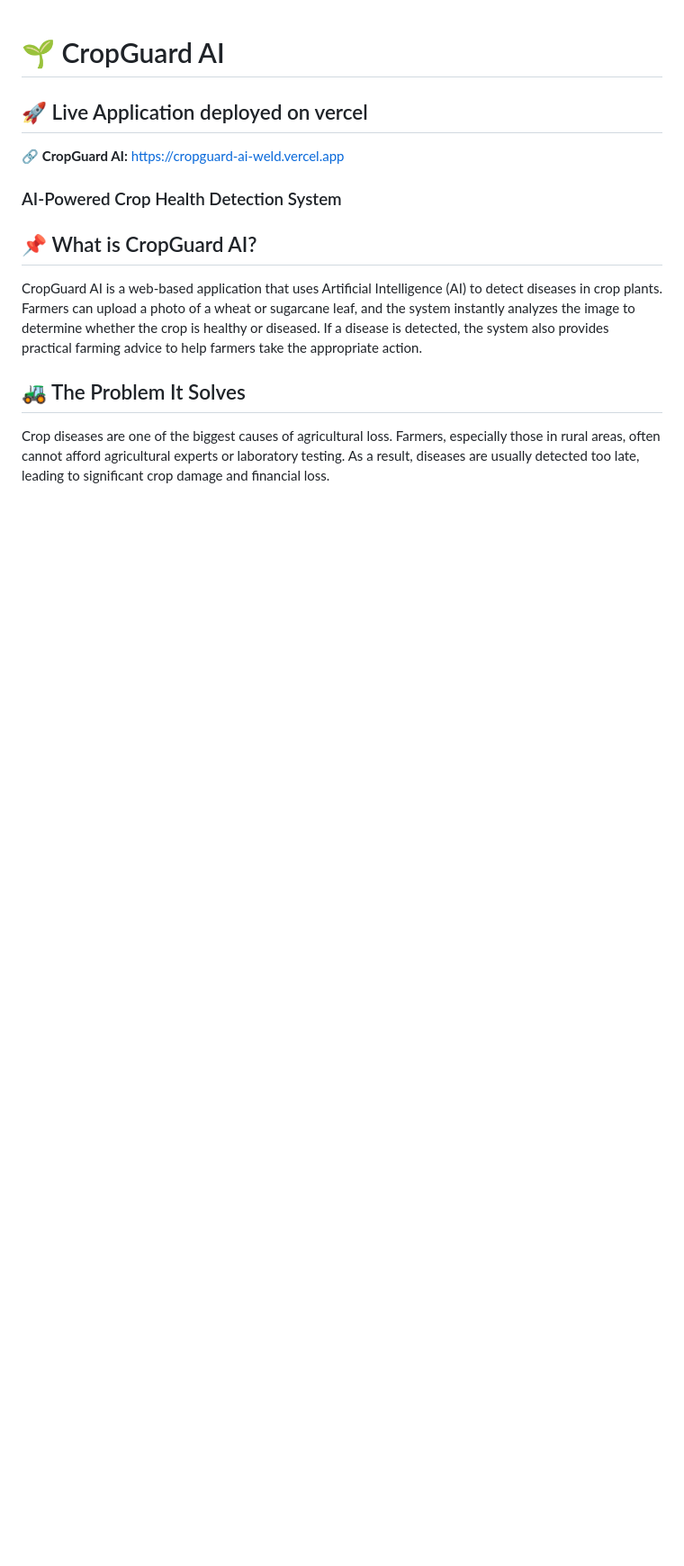
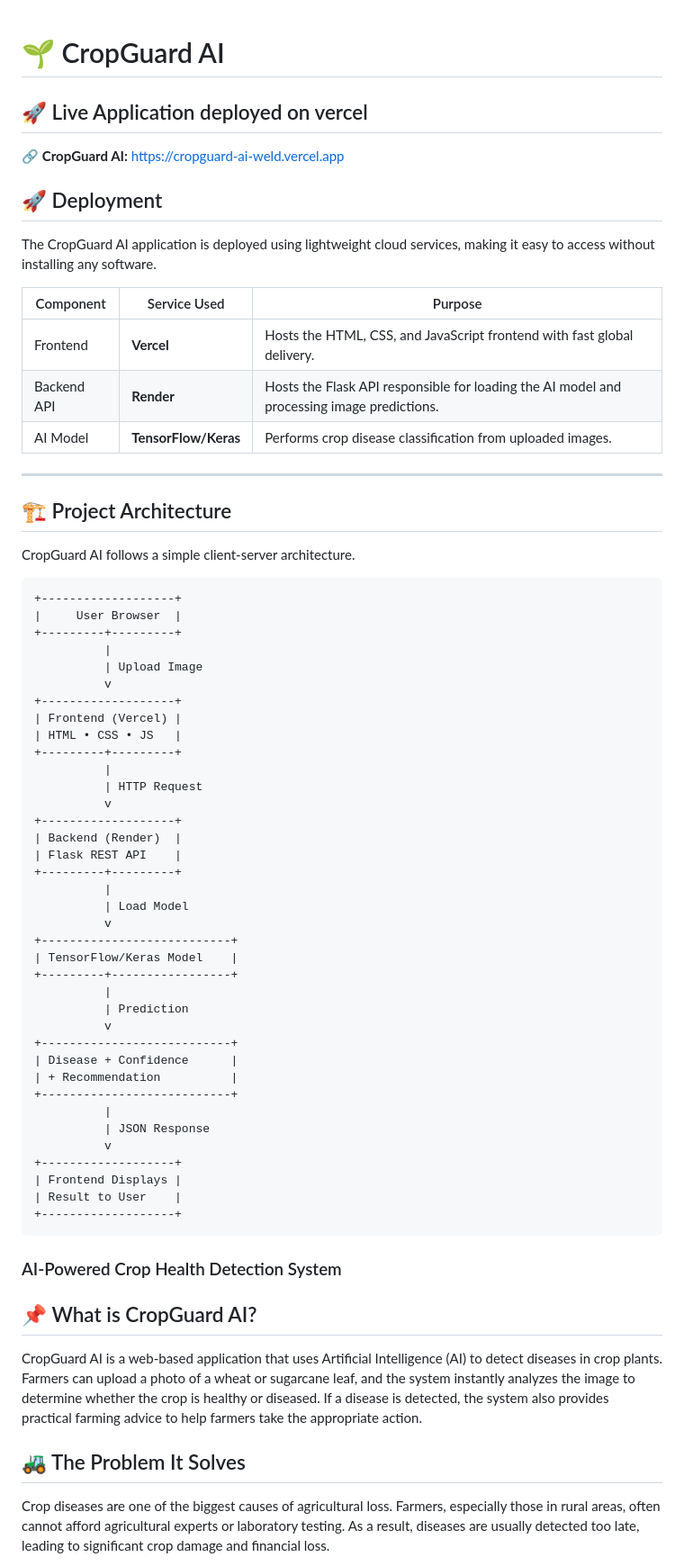
Before and after one commit to Bilalijaz003/CropGuard-AI, a Markdown page: readme.md, the part around the change. Shown at 90% size. GitHub-like rendering; blank space fills up the shorter version.

````diff
--- a/readme.md
+++ b/readme.md
@@ -2,6 +2,63 @@
 ## 🚀 Live Application deployed on vercel
 
 🔗 **CropGuard AI:** https://cropguard-ai-weld.vercel.app
+
+## 🚀 Deployment
+
+The CropGuard AI application is deployed using lightweight cloud services, making it easy to access without installing any software.
+
+| Component | Service Used | Purpose |
+|-----------|--------------|---------|
+| Frontend | **Vercel** | Hosts the HTML, CSS, and JavaScript frontend with fast global delivery. |
+| Backend API | **Render** | Hosts the Flask API responsible for loading the AI model and processing image predictions. |
+| AI Model | **TensorFlow/Keras** | Performs crop disease classification from uploaded images. |
+
+---
+
+## 🏗️ Project Architecture
+
+CropGuard AI follows a simple client-server architecture.
+
+```text
++-------------------+
+|     User Browser  |
++---------+---------+
+          |
+          | Upload Image
+          v
++-------------------+
+| Frontend (Vercel) |
+| HTML • CSS • JS   |
++---------+---------+
+          |
+          | HTTP Request
+          v
++-------------------+
+| Backend (Render)  |
+| Flask REST API    |
++---------+---------+
+          |
+          | Load Model
+          v
++---------------------------+
+| TensorFlow/Keras Model    |
++---------+-----------------+
+          |
+          | Prediction
+          v
++---------------------------+
+| Disease + Confidence      |
+| + Recommendation          |
++---------------------------+
+          |
+          | JSON Response
+          v
++-------------------+
+| Frontend Displays |
+| Result to User    |
++-------------------+
+```
+
 ### AI-Powered Crop Health Detection System
 
 ## 📌 What is CropGuard AI?
````
